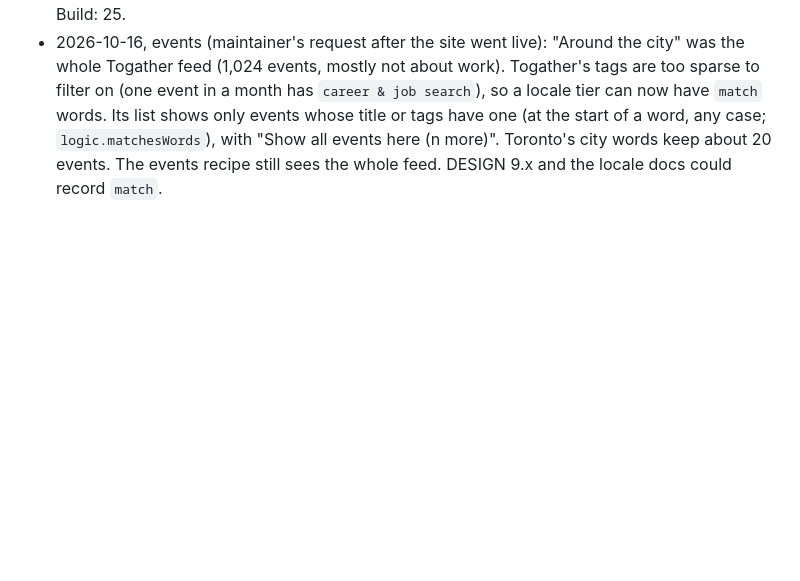
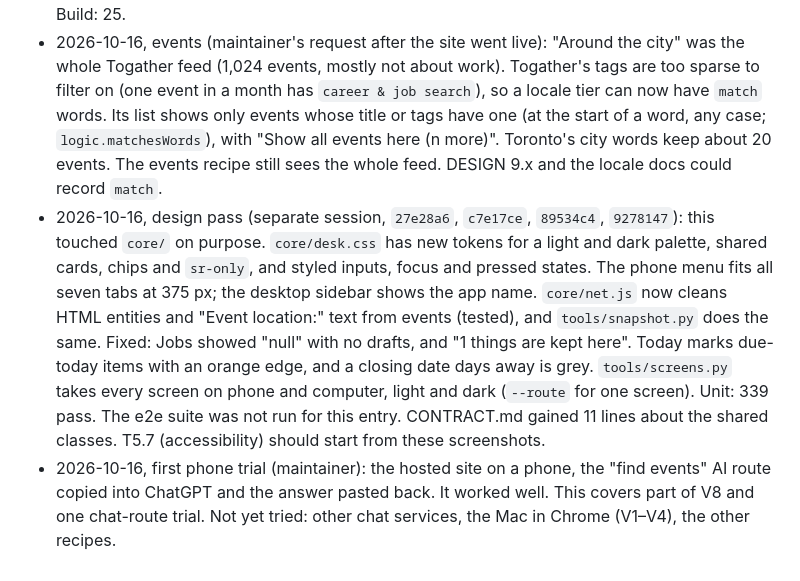
Before and after one commit to RKelln/searchdesk, a Markdown page: docs/PLAN.md, the part around the change. GitHub-like rendering; blank space fills up the shorter version.

Commit message:
PLAN: note the design pass and the first phone trial
Co-Authored-By: Claude Sonnet 5.5 <noreply@anthropic.com>

```diff
--- a/docs/PLAN.md
+++ b/docs/PLAN.md
@@ -516,3 +516,14 @@ can follow a day later if it must).
   have one (at the start of a word, any case; `logic.matchesWords`), with "Show all events here (n more)". Toronto's
   city words keep about 20 events. The events recipe still sees the whole feed. DESIGN 9.x and the locale docs could
   record `match`.
+- 2026-10-16, design pass (separate session, `27e28a6`, `c7e17ce`, `89534c4`, `9278147`): this touched `core/` on purpose.
+  `core/desk.css` has new tokens for a light and dark palette, shared cards, chips and `sr-only`, and styled inputs, focus and
+  pressed states. The phone menu fits all seven tabs at 375 px; the desktop sidebar shows the app name. `core/net.js` now
+  cleans HTML entities and "Event location:" text from events (tested), and `tools/snapshot.py` does the same. Fixed: Jobs
+  showed "null" with no drafts, and "1 things are kept here". Today marks due-today items with an orange edge, and a
+  closing date days away is grey. `tools/screens.py` takes every screen on phone and computer, light and dark
+  (`--route` for one screen). Unit: 339 pass. The e2e suite was not run for this entry. CONTRACT.md gained 11 lines
+  about the shared classes. T5.7 (accessibility) should start from these screenshots.
+- 2026-10-16, first phone trial (maintainer): the hosted site on a phone, the "find events" AI route copied into ChatGPT and
+  the answer pasted back. It worked well. This covers part of V8 and one chat-route trial. Not yet tried: other chat
+  services, the Mac in Chrome (V1–V4), the other recipes.
```
